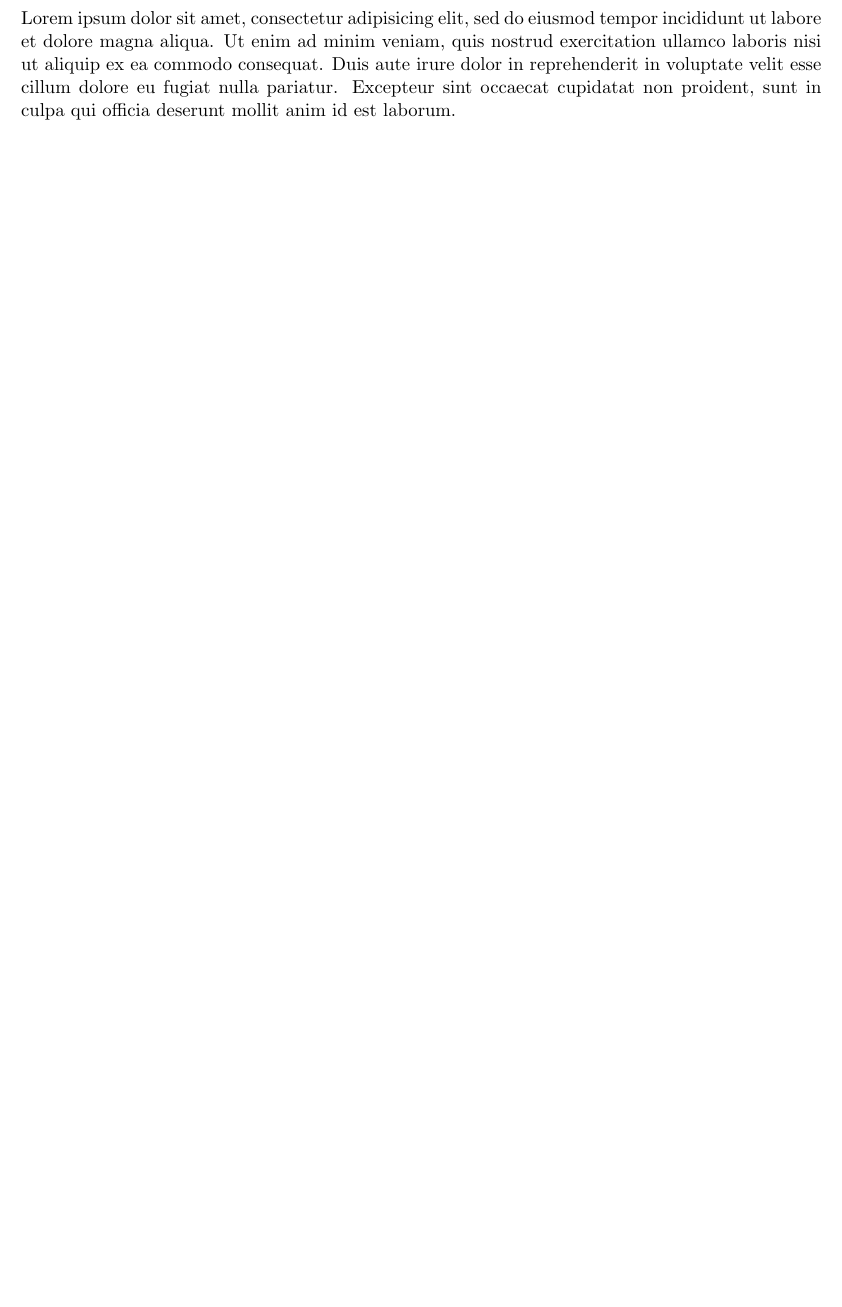
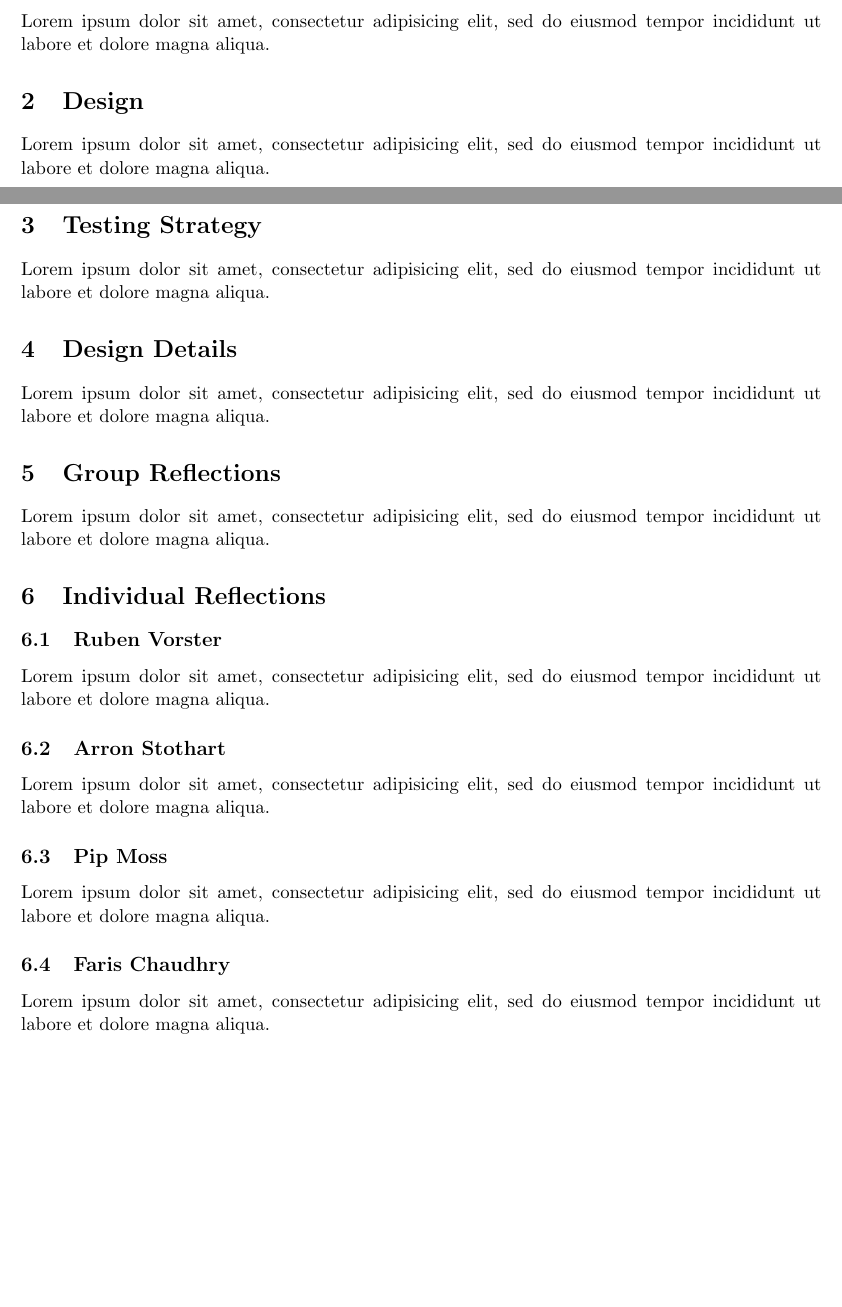
Before and after one commit to Arron-Stothart/armv8-asm-emu, a LaTeX document (doc/Report.tex): part of the page before the commit and two parts of pages 1 and 2 of 2 after it, the two joined at a grey line, cut so that both start at the same text, the shorter picture padded with empty space. Compiled offline with pdfLaTeX.

Commit message:
update report

```diff
--- a/doc/Report.tex
+++ b/doc/Report.tex
@@ -14,8 +26,35 @@
 Lorem ipsum dolor sit amet, consectetur adipisicing elit, sed do eiusmod tempor
-incididunt ut labore et dolore magna aliqua. Ut enim ad minim veniam, quis
-nostrud exercitation ullamco laboris nisi ut aliquip ex ea commodo consequat.
-Duis aute irure dolor in reprehenderit in voluptate velit esse cillum dolore eu
-fugiat nulla pariatur. Excepteur sint occaecat cupidatat non proident, sunt in
-culpa qui officia deserunt mollit anim id est laborum.
+incididunt ut labore et dolore magna aliqua.
+
+\section{Design}
+Lorem ipsum dolor sit amet, consectetur adipisicing elit, sed do eiusmod tempor
+incididunt ut labore et dolore magna aliqua.
+
+\section{Testing Strategy}
+Lorem ipsum dolor sit amet, consectetur adipisicing elit, sed do eiusmod tempor
+incididunt ut labore et dolore magna aliqua.
+
+\section{Design Details}
+Lorem ipsum dolor sit amet, consectetur adipisicing elit, sed do eiusmod tempor
+incididunt ut labore et dolore magna aliqua.
+
+\section{Group Reflections}
+Lorem ipsum dolor sit amet, consectetur adipisicing elit, sed do eiusmod tempor
+incididunt ut labore et dolore magna aliqua.
+
+\section{Individual Reflections}
+\subsection{Ruben Vorster}
+Lorem ipsum dolor sit amet, consectetur adipisicing elit, sed do eiusmod tempor
+incididunt ut labore et dolore magna aliqua.
+\subsection{Arron Stothart}
+Lorem ipsum dolor sit amet, consectetur adipisicing elit, sed do eiusmod tempor
+incididunt ut labore et dolore magna aliqua.
+\subsection{Pip Moss}
+Lorem ipsum dolor sit amet, consectetur adipisicing elit, sed do eiusmod tempor
+incididunt ut labore et dolore magna aliqua.
+\subsection{Faris Chaudhry}
+Lorem ipsum dolor sit amet, consectetur adipisicing elit, sed do eiusmod tempor
+incididunt ut labore et dolore magna aliqua.
+
 
 \end{document}
```
Also changed, not shown: doc/Makefile, doc/Report.pdf, doc/Report.tex (18 more changed lines).
